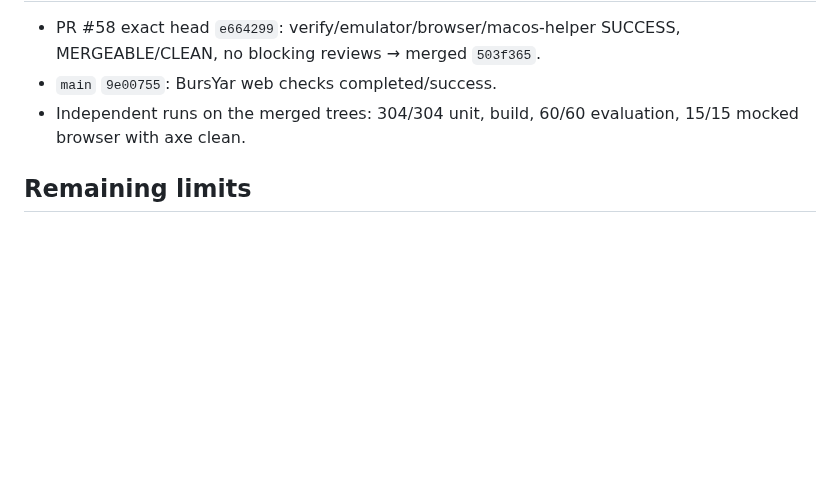
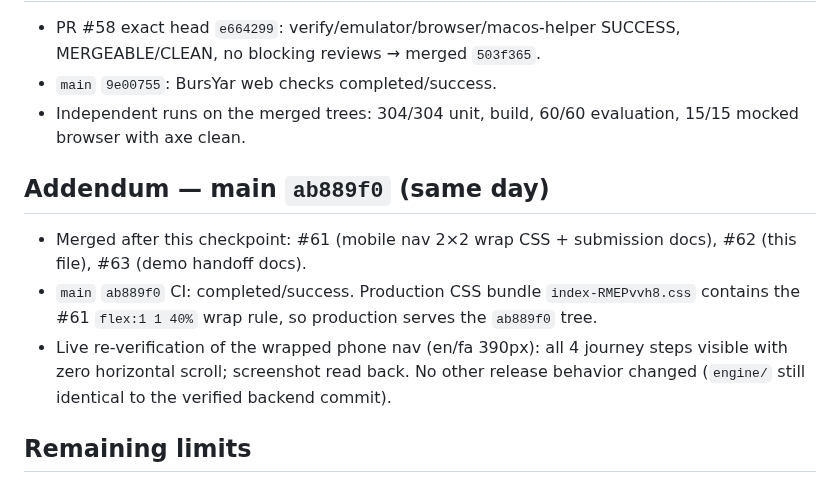
Before and after one commit to AfghanistanianHub/BursYar, a Markdown page: docs/checkpoints/18-production-release-verification.md, the part around the change. GitHub-like rendering; blank space fills up the shorter version.

Commit message:
docs: checkpoint 18 addendum for main ab889f0 production state

```diff
--- a/docs/checkpoints/18-production-release-verification.md
+++ b/docs/checkpoints/18-production-release-verification.md
@@ -61,6 +61,18 @@ consume budget for zero new signal.
 - Independent runs on the merged trees: 304/304 unit, build,
   60/60 evaluation, 15/15 mocked browser with axe clean.
 
+## Addendum — main `ab889f0` (same day)
+
+- Merged after this checkpoint: #61 (mobile nav 2×2 wrap CSS +
+  submission docs), #62 (this file), #63 (demo handoff docs).
+- `main` `ab889f0` CI: completed/success. Production CSS bundle
+  `index-RMEPvvh8.css` contains the #61 `flex:1 1 40%` wrap rule, so
+  production serves the `ab889f0` tree.
+- Live re-verification of the wrapped phone nav (en/fa 390px): all 4
+  journey steps visible with zero horizontal scroll; screenshot read
+  back. No other release behavior changed (`engine/` still
+  identical to the verified backend commit).
+
 ## Remaining limits
 
 - Authenticated production flows (Google sign-in, document upload,
```
